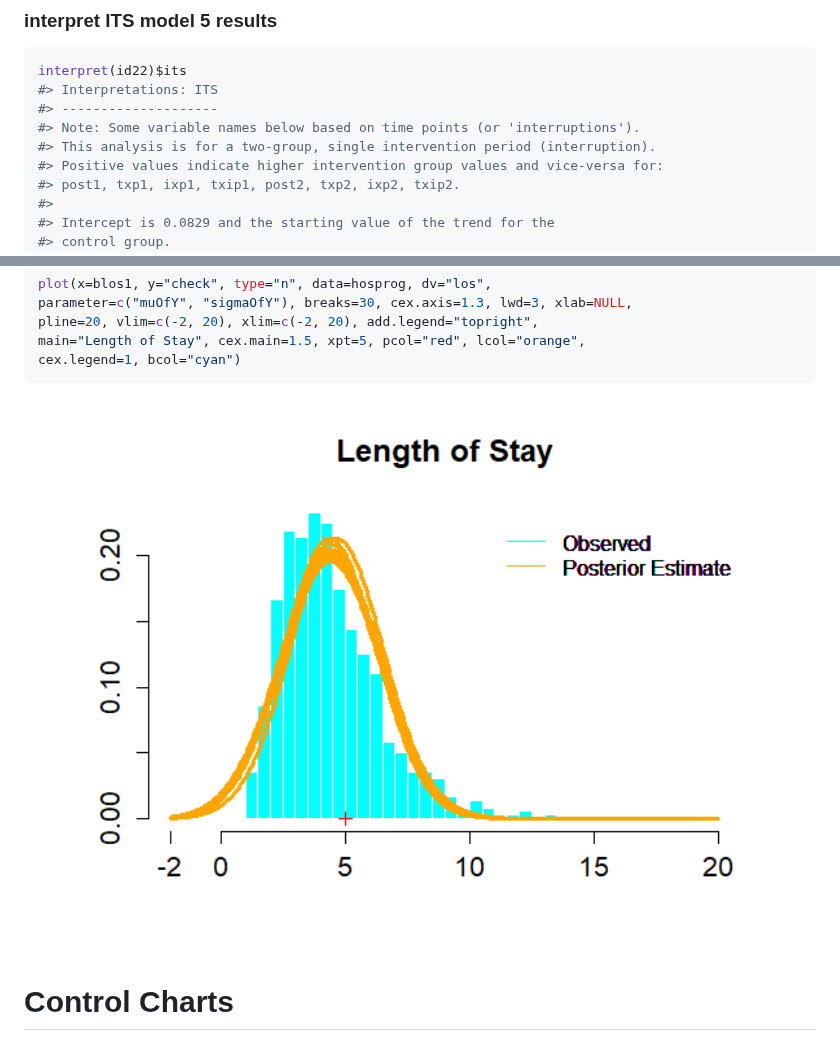
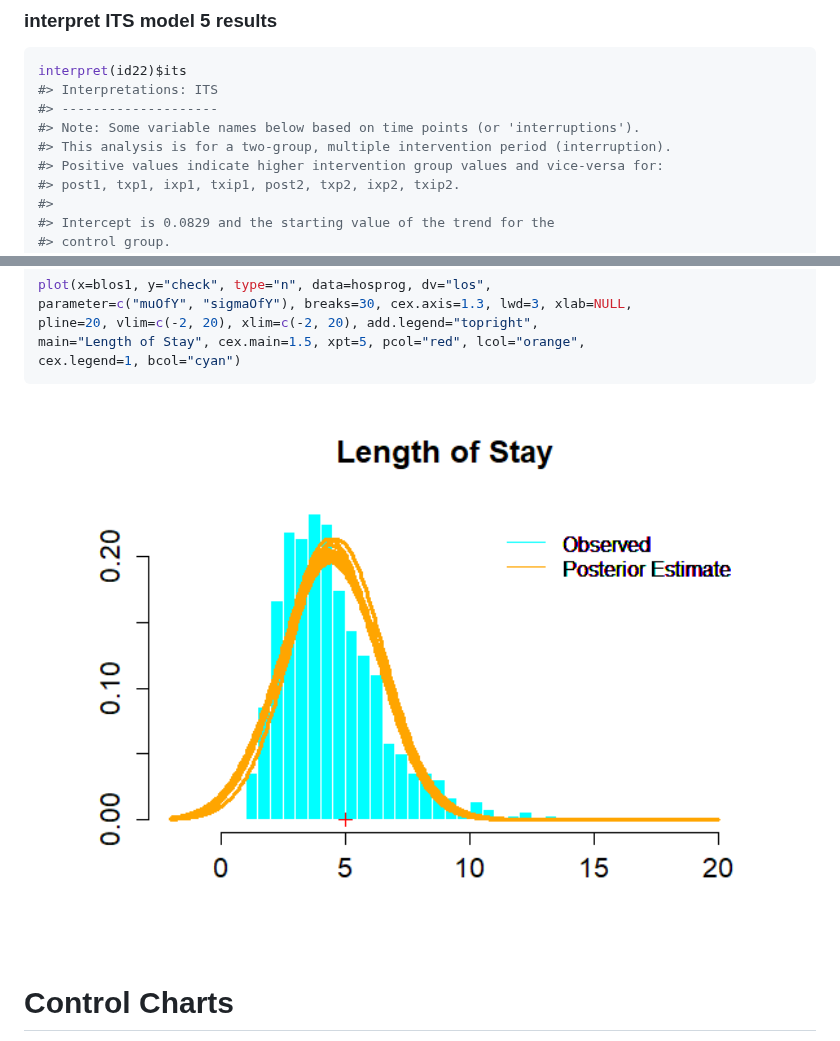
Before and after one commit to szuniga07/ham, a Markdown page: README.md, 2 parts joined by grey strips. GitHub-like rendering; pictures changed too: man/figures/README-plotPPC1-1.png.

```diff
--- a/README.md
+++ b/README.md
@@ -806,7 +818,7 @@ interpret(id22)$its
 #> Interpretations: ITS
 #> --------------------
 #> Note: Some variable names below based on time points (or 'interruptions').
-#> This analysis is for a two-group, single intervention period (interruption).
+#> This analysis is for a two-group, multiple intervention period (interruption).
 #> Positive values indicate higher intervention group values and vice-versa for:
 #> post1, txp1, ixp1, txip1, post2, txp2, ixp2, txip2.
 #>
```
Also changed, not shown: other parts of README.md (+13 -1 lines), man/figures/README-plotreview04-1.png (added), 9 other files.
